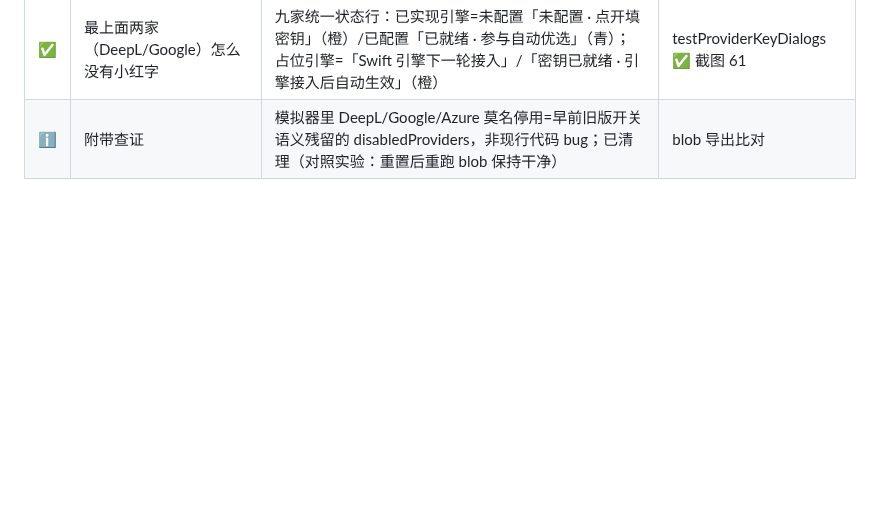
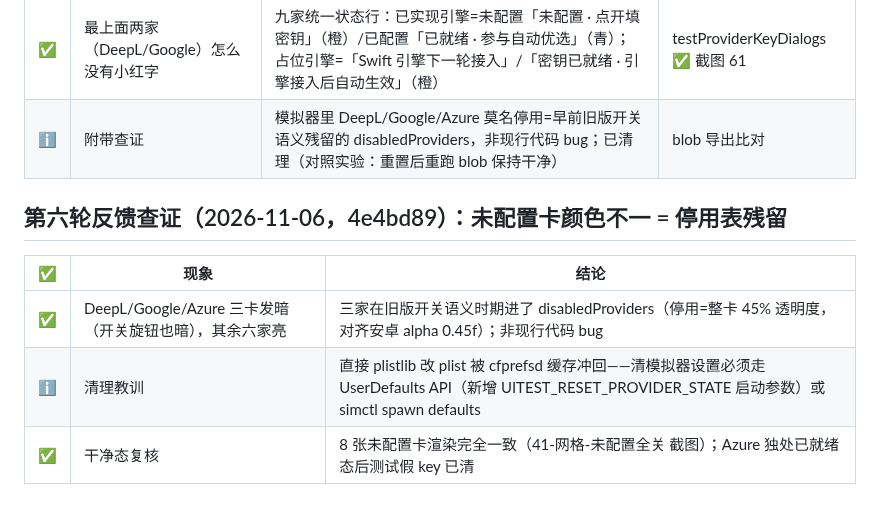
Before and after one commit to cyloct-cpu/weifan, a Markdown page: docs/21-实机验证清单-2026-11-05.md, the part around the change. Rendered like a GitHub page; blank space fills up the shorter version.

Commit message:
docs: 第六轮反馈查证回填（颜色不一=停用表残留 + cfprefsd 教训）

```diff
--- a/docs/21-实机验证清单-2026-11-05.md
+++ b/docs/21-实机验证清单-2026-11-05.md
@@ -148,3 +148,11 @@
 |---|---|---|---|
 | ✅ | 最上面两家（DeepL/Google）怎么没有小红字 | 九家统一状态行：已实现引擎=未配置「未配置 · 点开填密钥」（橙）/已配置「已就绪 · 参与自动优选」（青）；占位引擎=「Swift 引擎下一轮接入」/「密钥已就绪 · 引擎接入后自动生效」（橙） | testProviderKeyDialogs ✅ 截图 61 |
 | ℹ️ | 附带查证 | 模拟器里 DeepL/Google/Azure 莫名停用=早前旧版开关语义残留的 disabledProviders，非现行代码 bug；已清理（对照实验：重置后重跑 blob 保持干净） | blob 导出比对 |
+
+## 第六轮反馈查证（2026-11-06，4e4bd89）：未配置卡颜色不一 = 停用表残留
+
+| ✅ | 现象 | 结论 |
+|---|---|---|
+| ✅ | DeepL/Google/Azure 三卡发暗（开关旋钮也暗），其余六家亮 | 三家在旧版开关语义时期进了 disabledProviders（停用=整卡 45% 透明度，对齐安卓 alpha 0.45f）；非现行代码 bug |
+| ℹ️ | 清理教训 | 直接 plistlib 改 plist 被 cfprefsd 缓存冲回——清模拟器设置必须走 UserDefaults API（新增 UITEST_RESET_PROVIDER_STATE 启动参数）或 simctl spawn defaults |
+| ✅ | 干净态复核 | 8 张未配置卡渲染完全一致（41-网格-未配置全关 截图）；Azure 独处已就绪态后测试假 key 已清 |
```
